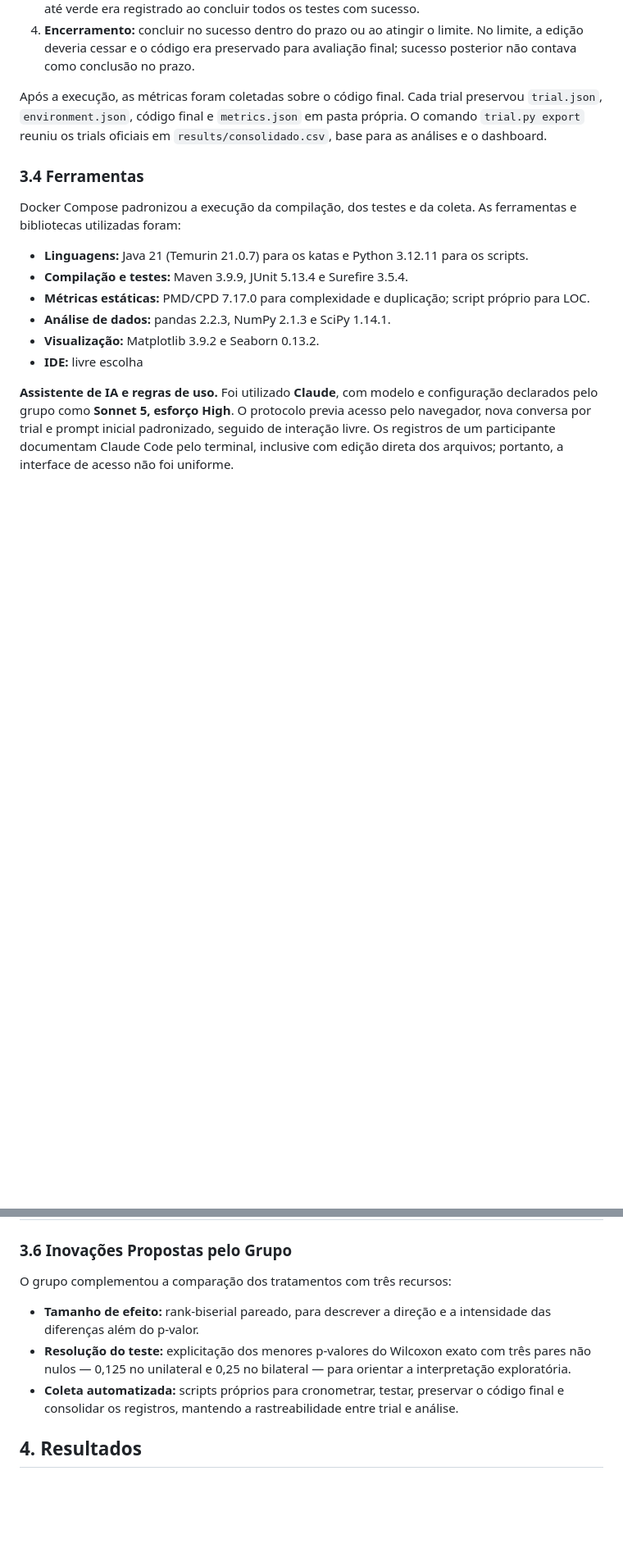
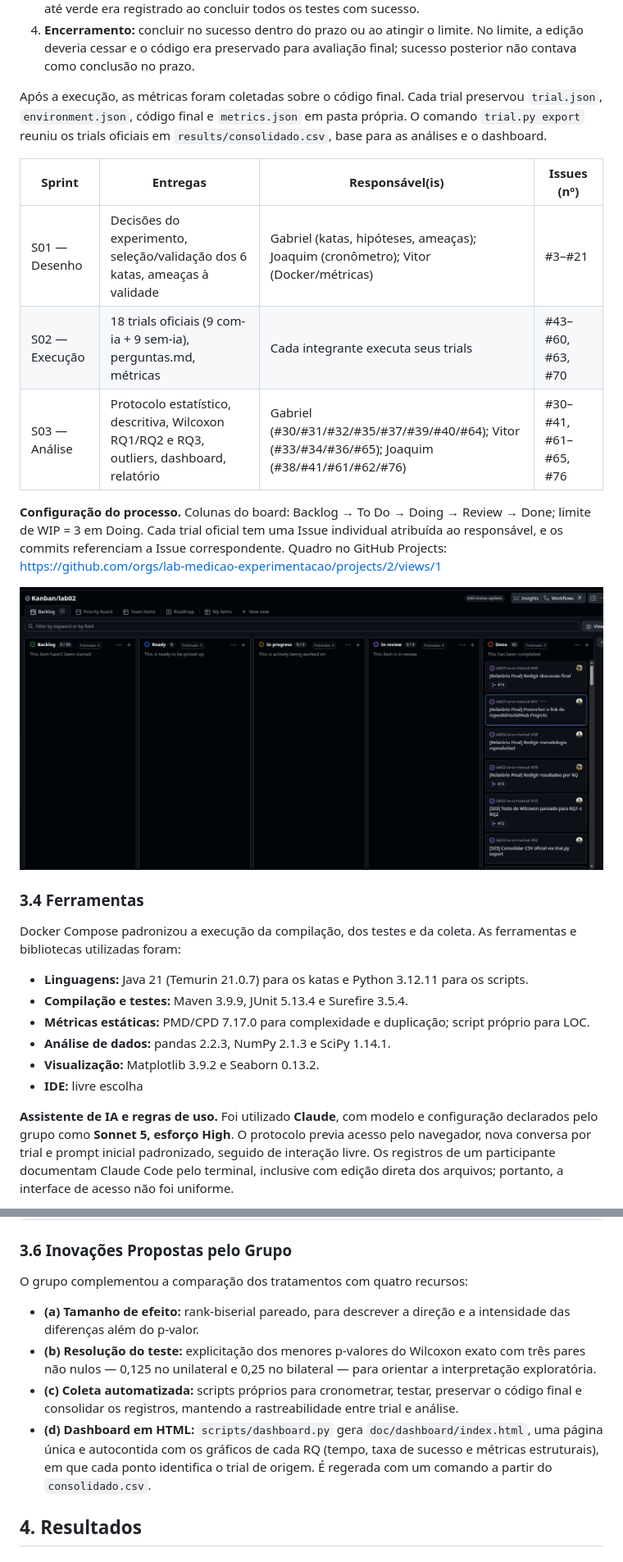
Before and after one commit to lab-medicao-experimentacao/lab02-ia-vs-manual, a Markdown page: doc/relatorio-final.md, 2 parts joined by grey strips. Shown at 82% size. Drawn GitHub-style; blank space fills up the shorter version.

Commit message:
#39 #40 Define H0/H1 na introdução, adiciona inovação (d) dashboard HTML, processo/Kanban e ajustes de forma no relatório

```diff
--- a/doc/relatorio-final.md
+++ b/doc/relatorio-final.md
@@ -150,6 +143,19 @@ Após a execução, as métricas foram coletadas sobre o código final. Cada tri
 preservou `trial.json`, `environment.json`, código final e `metrics.json` em pasta
 própria. O comando `trial.py export` reuniu os trials oficiais em
 `results/consolidado.csv`, base para as análises e o dashboard.
+
+| Sprint | Entregas | Responsável(is) | Issues (nº) |
+|---|---|---|---|
+| S01 — Desenho | Decisões do experimento, seleção/validação dos 6 katas, ameaças à validade | Gabriel (katas, hipóteses, ameaças); Joaquim (cronômetro); Vitor (Docker/métricas) | #3–#21 |
+| S02 — Execução | 18 trials oficiais (9 com-ia + 9 sem-ia), perguntas.md, métricas | Cada integrante executa seus trials | #43–#60, #63, #70 |
+| S03 — Análise | Protocolo estatístico, descritiva, Wilcoxon RQ1/RQ2 e RQ3, outliers, dashboard, relatório | Gabriel (#30/#31/#32/#35/#37/#39/#40/#64); Vitor (#33/#34/#36/#65); Joaquim (#38/#41/#61/#62/#76) | #30–#41, #61–#65, #76 |
+
+**Configuração do processo.** Colunas do board: Backlog → To Do → Doing → Review → Done;
+limite de WIP = 3 em Doing. Cada trial oficial tem uma Issue individual atribuída ao
+responsável, e os commits referenciam a Issue correspondente. Quadro no GitHub Projects:
+https://github.com/orgs/lab-medicao-experimentacao/projects/2/views/1
+
+![Quadro Kanban do Lab02 no GitHub Projects](printkanban.jpeg)
 
 ### 3.4 Ferramentas
 
@@ -191,15 +197,19 @@ das soluções e como denominador da duplicação.
 
 ### 3.6 Inovações Propostas pelo Grupo
 
-O grupo complementou a comparação dos tratamentos com três recursos:
+O grupo complementou a comparação dos tratamentos com quatro recursos:
 
-- **Tamanho de efeito:** rank-biserial pareado, para descrever a direção e a intensidade
+- **(a) Tamanho de efeito:** rank-biserial pareado, para descrever a direção e a intensidade
   das diferenças além do p-valor.
-- **Resolução do teste:** explicitação dos menores p-valores do Wilcoxon exato com
+- **(b) Resolução do teste:** explicitação dos menores p-valores do Wilcoxon exato com
   três pares não nulos — 0,125 no unilateral e 0,25 no bilateral — para orientar a
   interpretação exploratória.
-- **Coleta automatizada:** scripts próprios para cronometrar, testar, preservar o
+- **(c) Coleta automatizada:** scripts próprios para cronometrar, testar, preservar o
   código final e consolidar os registros, mantendo a rastreabilidade entre trial e análise.
+- **(d) Dashboard em HTML:** `scripts/dashboard.py` gera `doc/dashboard/index.html`, uma
+  página única e autocontida com os gráficos de cada RQ (tempo, taxa de sucesso e
+  métricas estruturais), em que cada ponto identifica o trial de origem. É regerada com
+  um comando a partir do `consolidado.csv`.
 
 ## 4. Resultados
 
```
Also changed, not shown: other parts of doc/relatorio-final.md (+13 -17 lines).
